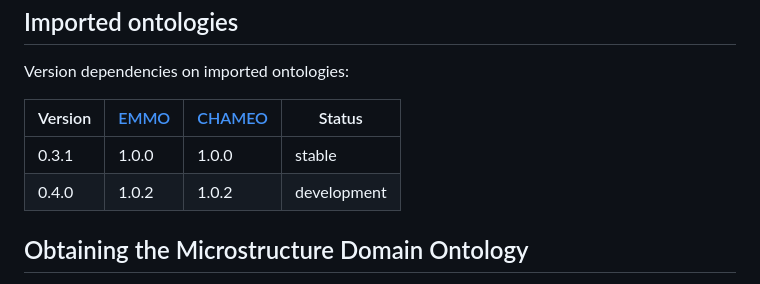
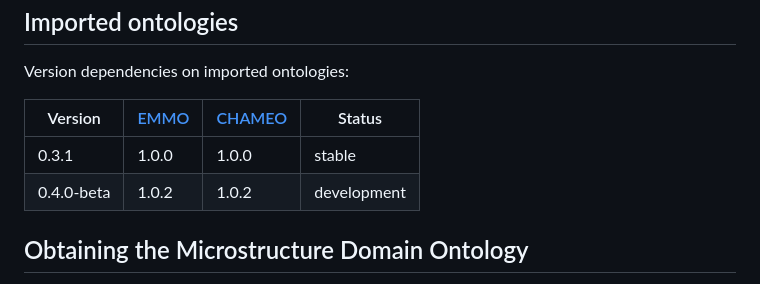
Before and after one commit to emmo-repo/domain-microstructure, a Markdown page: README.md, the part around the change. Rendered like a GitHub page.

Commit message:
Update ontology version formatting in README (#32)

```diff
--- a/README.md
+++ b/README.md
@@ -64,10 +64,10 @@ Imported ontologies
 -------------------
 Version dependencies on imported ontologies:
 
-| Version | [EMMO] | [CHAMEO] | Status      |
-|---------|--------|----------|-------------|
-| 0.3.1   | 1.0.0  | 1.0.0    | stable      |
-| 0.4.0   | 1.0.2  | 1.0.2    | development |
+| Version    | [EMMO] | [CHAMEO] | Status      |
+|------------|--------|----------|-------------|
+| 0.3.1      | 1.0.0  | 1.0.0    | stable      |
+| 0.4.0-beta | 1.0.2  | 1.0.2    | development |
 
 
 
```
